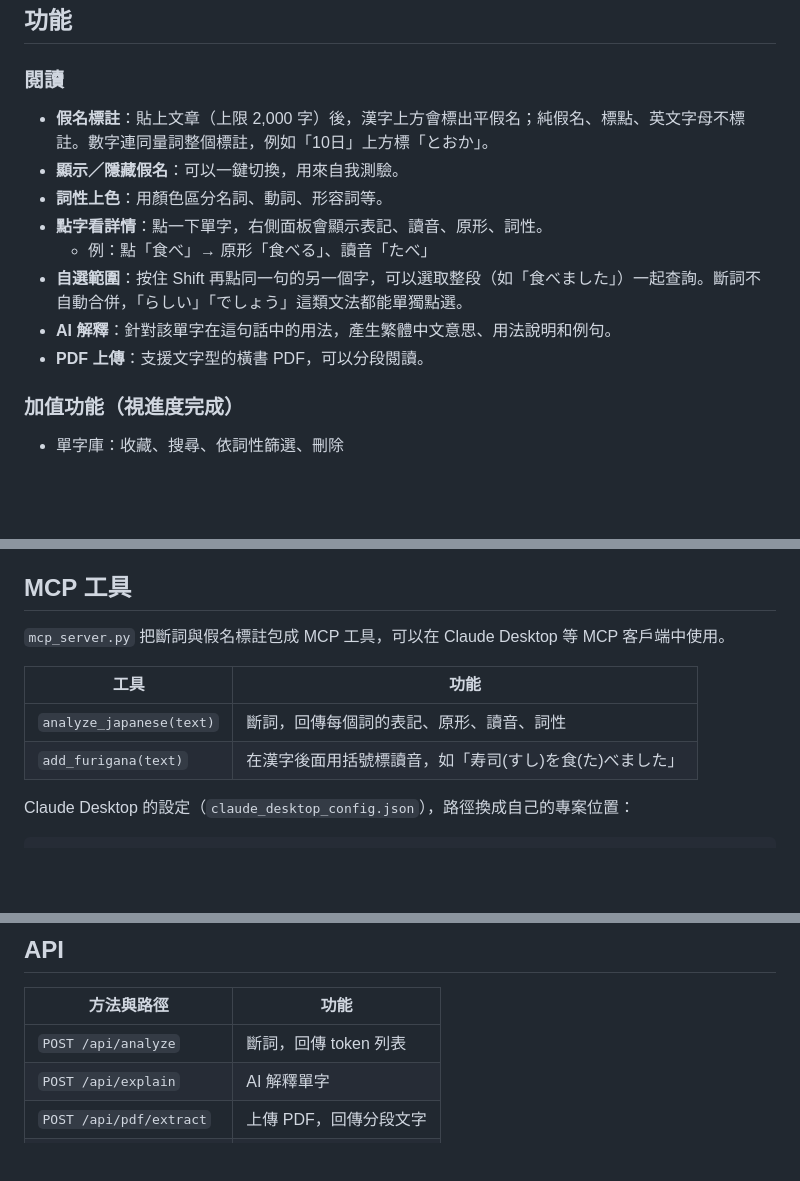
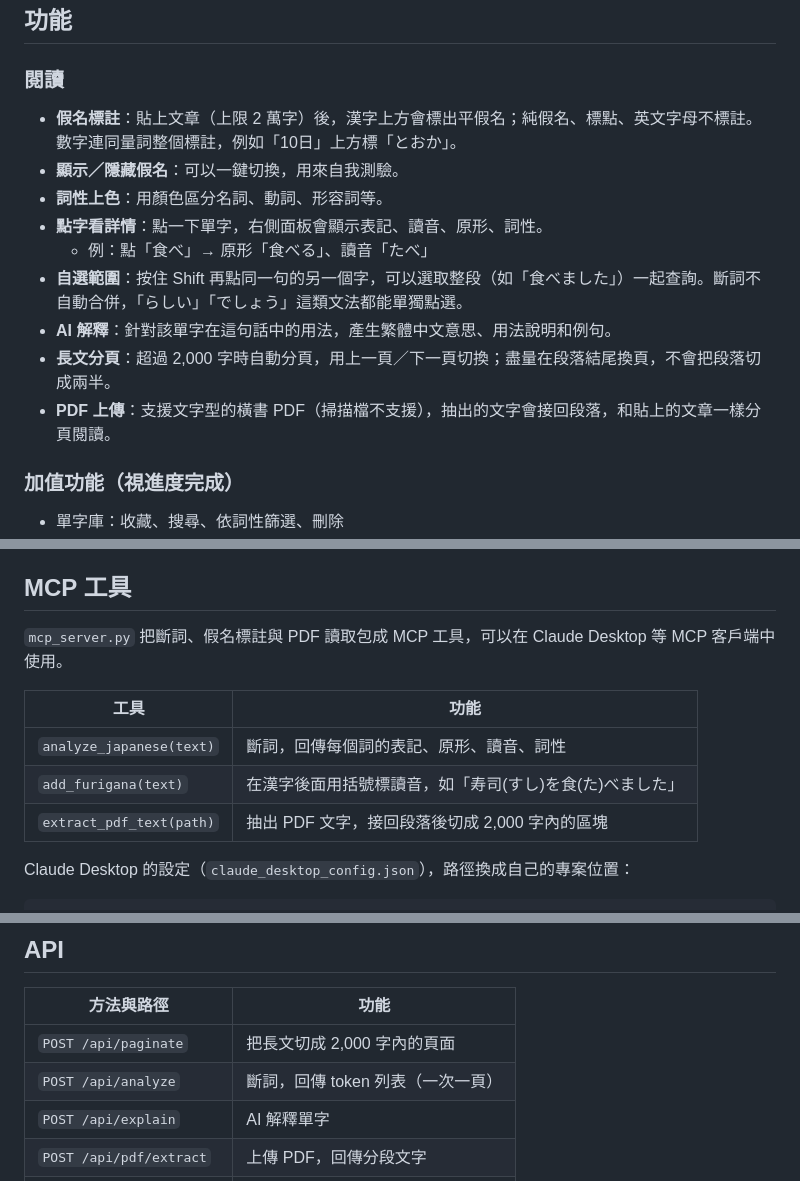
Before and after one commit to yuuu3957/Furiyomi, a Markdown page: README.md, 3 parts joined by grey strips. Drawn GitHub-style; blank space fills up the shorter version.

Commit message:
README 與 AI 紀錄：長文分頁、PDF 上傳
Co-Authored-By: Claude Opus 5.5 <noreply@anthropic.com>

```diff
--- a/README.md
+++ b/README.md
@@ -13,14 +13,15 @@
 ## 功能
 
 ### 閱讀
-- **假名標註**：貼上文章（上限 2,000 字）後，漢字上方會標出平假名；純假名、標點、英文字母不標註。數字連同量詞整個標註，例如「10日」上方標「とおか」。
+- **假名標註**：貼上文章（上限 2 萬字）後，漢字上方會標出平假名；純假名、標點、英文字母不標註。數字連同量詞整個標註，例如「10日」上方標「とおか」。
 - **顯示／隱藏假名**：可以一鍵切換，用來自我測驗。
 - **詞性上色**：用顏色區分名詞、動詞、形容詞等。
 - **點字看詳情**：點一下單字，右側面板會顯示表記、讀音、原形、詞性。
   - 例：點「食べ」→ 原形「食べる」、讀音「たべ」
 - **自選範圍**：按住 Shift 再點同一句的另一個字，可以選取整段（如「食べました」）一起查詢。斷詞不自動合併，「らしい」「でしょう」這類文法都能單獨點選。
 - **AI 解釋**：針對該單字在這句話中的用法，產生繁體中文意思、用法說明和例句。
-- **PDF 上傳**：支援文字型的橫書 PDF，可以分段閱讀。
+- **長文分頁**：超過 2,000 字時自動分頁，用上一頁／下一頁切換；盡量在段落結尾換頁，不會把段落切成兩半。
+- **PDF 上傳**：支援文字型的橫書 PDF（掃描檔不支援），抽出的文字會接回段落，和貼上的文章一樣分頁閱讀。
 
 ### 加值功能（視進度完成）
 - 單字庫：收藏、搜尋、依詞性篩選、刪除
@@ -91,12 +92,13 @@ pytest
 
 ## MCP 工具
 
-`mcp_server.py` 把斷詞與假名標註包成 MCP 工具，可以在 Claude Desktop 等 MCP 客戶端中使用。
+`mcp_server.py` 把斷詞、假名標註與 PDF 讀取包成 MCP 工具，可以在 Claude Desktop 等 MCP 客戶端中使用。
 
 | 工具 | 功能 |
 |---|---|
 | `analyze_japanese(text)` | 斷詞，回傳每個詞的表記、原形、讀音、詞性 |
 | `add_furigana(text)` | 在漢字後面用括號標讀音，如「寿司(すし)を食(た)べました」 |
+| `extract_pdf_text(path)` | 抽出 PDF 文字，接回段落後切成 2,000 字內的區塊 |
 
 Claude Desktop 的設定（`claude_desktop_config.json`），路徑換成自己的專案位置：
 
@@ -115,7 +117,8 @@ Claude Desktop 的設定（`claude_desktop_config.json`），路徑換成自己
 
 | 方法與路徑 | 功能 |
 |---|---|
-| `POST /api/analyze` | 斷詞，回傳 token 列表 |
+| `POST /api/paginate` | 把長文切成 2,000 字內的頁面 |
+| `POST /api/analyze` | 斷詞，回傳 token 列表（一次一頁） |
 | `POST /api/explain` | AI 解釋單字 |
 | `POST /api/pdf/extract` | 上傳 PDF，回傳分段文字 |
 | `GET /api/vocab` | 查詢單字庫 |
```
Also changed, not shown: docs/ai-log.md (+10 -0 lines).
